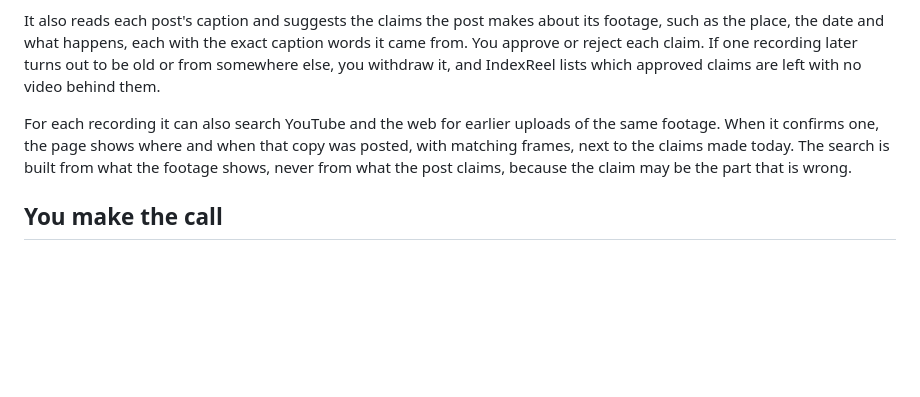
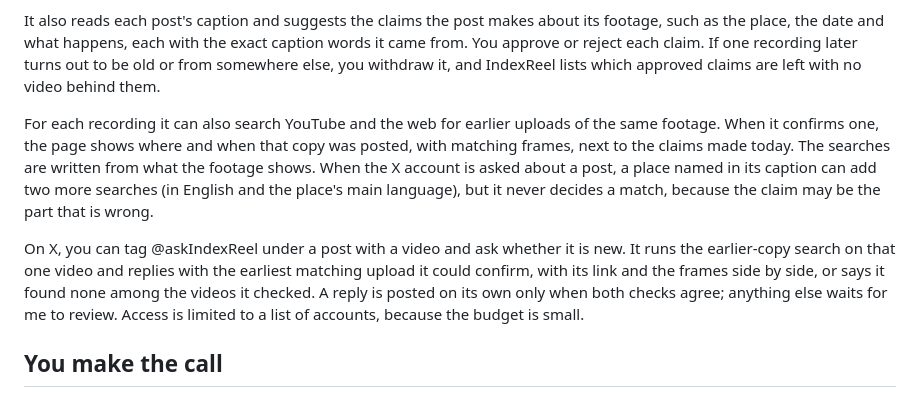
Before and after one commit to mohiddin7/IndexReel, a Markdown page: README.md, the part around one of its changes. GitHub-like rendering; blank space fills up the shorter version.

```diff
--- a/README.md
+++ b/README.md
@@ -10,7 +10,9 @@ You give IndexReel the clips, or links to public X posts. It groups them by the
 
 It also reads each post's caption and suggests the claims the post makes about its footage, such as the place, the date and what happens, each with the exact caption words it came from. You approve or reject each claim. If one recording later turns out to be old or from somewhere else, you withdraw it, and IndexReel lists which approved claims are left with no video behind them.
 
-For each recording it can also search YouTube and the web for earlier uploads of the same footage. When it confirms one, the page shows where and when that copy was posted, with matching frames, next to the claims made today. The search is built from what the footage shows, never from what the post claims, because the claim may be the part that is wrong.
+For each recording it can also search YouTube and the web for earlier uploads of the same footage. When it confirms one, the page shows where and when that copy was posted, with matching frames, next to the claims made today. The searches are written from what the footage shows. When the X account is asked about a post, a place named in its caption can add two more searches (in English and the place's main language), but it never decides a match, because the claim may be the part that is wrong.
+
+On X, you can tag @askIndexReel under a post with a video and ask whether it is new. It runs the earlier-copy search on that one video and replies with the earliest matching upload it could confirm, with its link and the frames side by side, or says it found none among the videos it checked. A reply is posted on its own only when both checks agree; anything else waits for me to review. Access is limited to a list of accounts, because the budget is small.
 
 ## You make the call
 
```
Also changed, not shown: other parts of README.md (+13 -2 lines).
